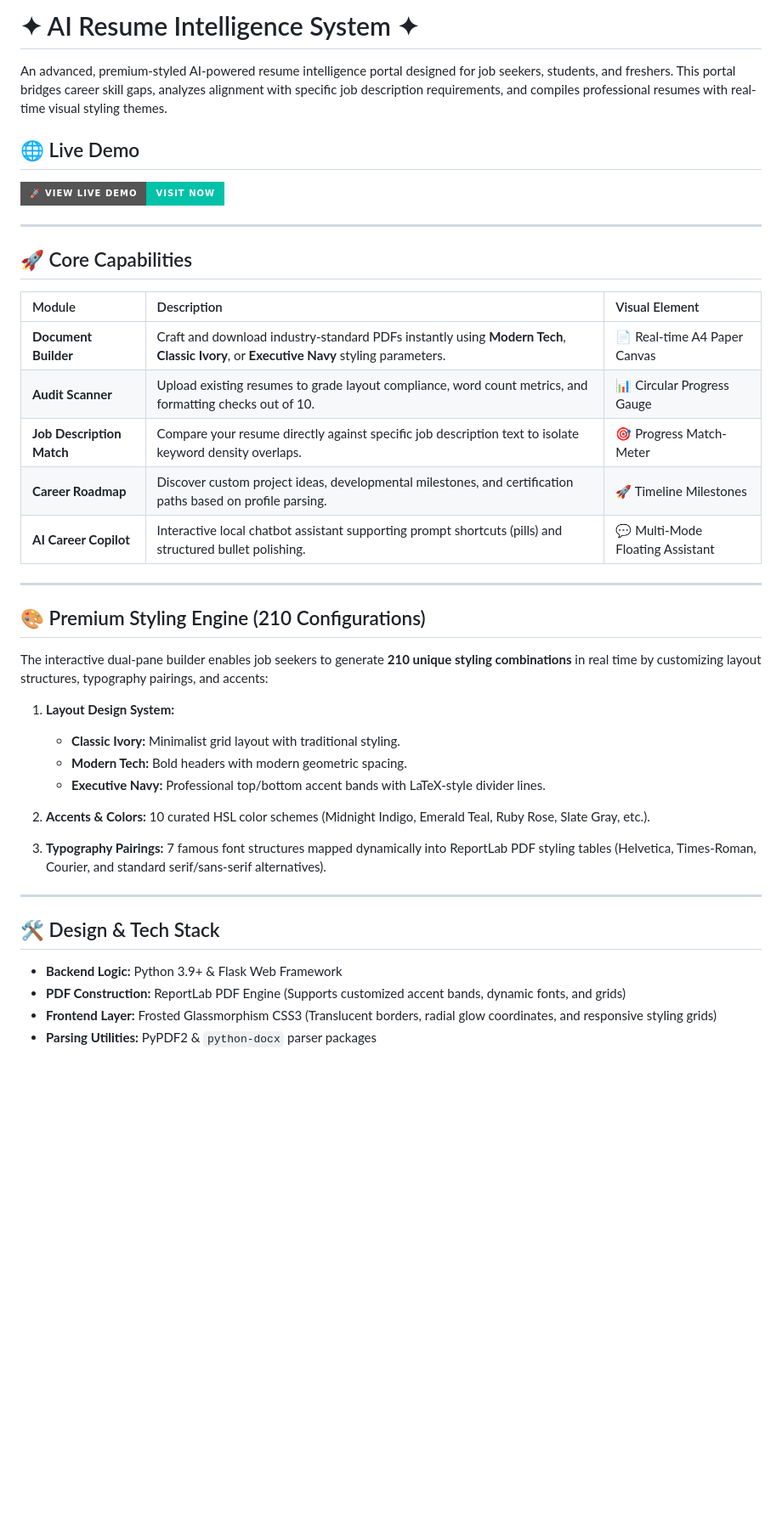
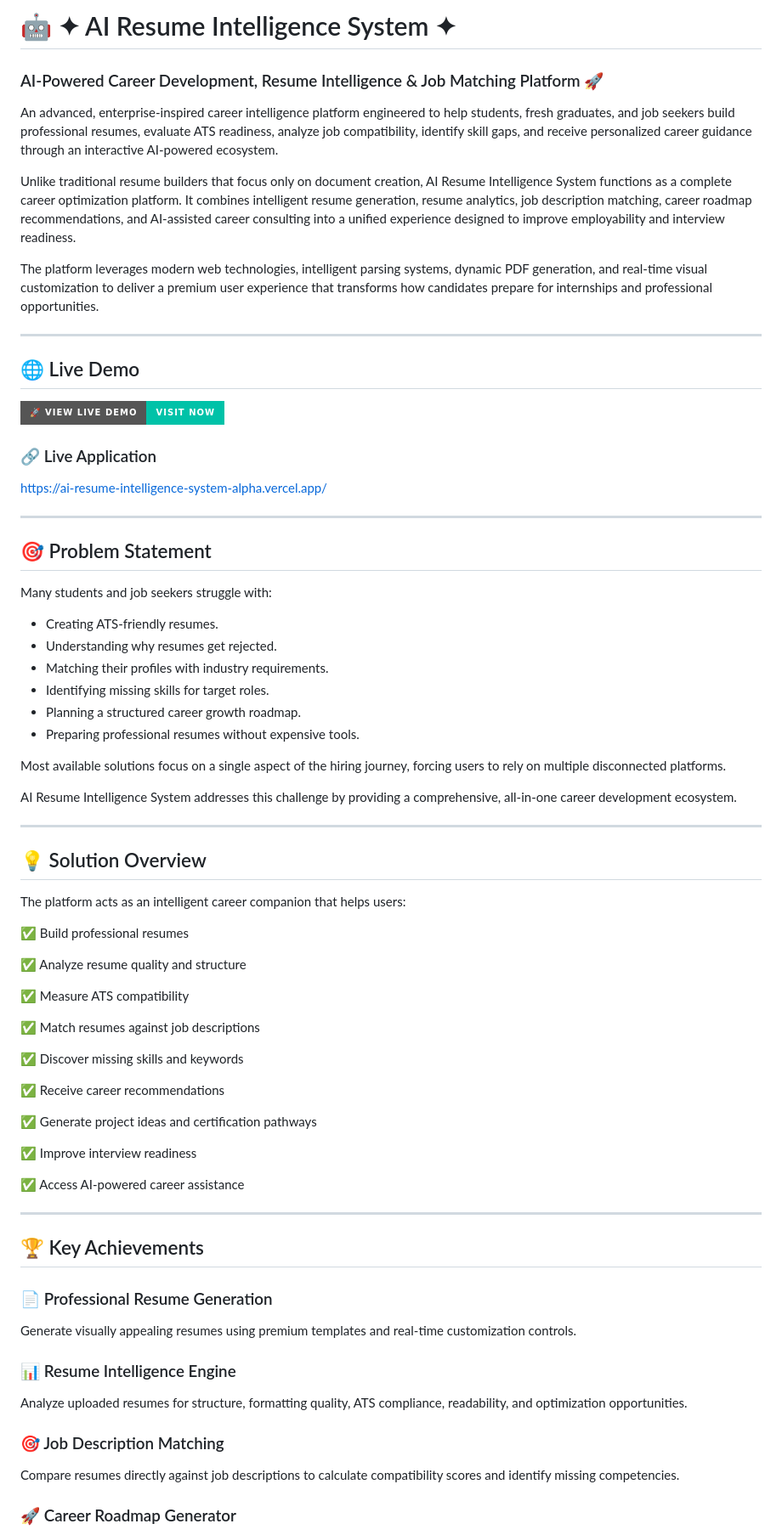
Before and after one commit to uTharun23/ai-resume-intelligence-system, a Markdown page: README.md, the part around one of its changes. Shown at 85% size. Drawn GitHub-style; badges without logos; blank space fills up the shorter version.

Commit message:
Revise README for improved clarity and engagement
Updated project description and enhanced styling details for clarity and engagement.

```diff
--- a/README.md
+++ b/README.md
@@ -1,42 +1,79 @@
-# ✦ AI Resume Intelligence System ✦
+# 🤖 ✦ AI Resume Intelligence System ✦
 
-An advanced, premium-styled AI-powered resume intelligence portal designed for job seekers, students, and freshers. This portal bridges career skill gaps, analyzes alignment with specific job description requirements, and compiles professional resumes with real-time visual styling themes.
+### AI-Powered Career Development, Resume Intelligence & Job Matching Platform 🚀
+
+An advanced, enterprise-inspired career intelligence platform engineered to help students, fresh graduates, and job seekers build professional resumes, evaluate ATS readiness, analyze job compatibility, identify skill gaps, and receive personalized career guidance through an interactive AI-powered ecosystem.
+
+Unlike traditional resume builders that focus only on document creation, AI Resume Intelligence System functions as a complete career optimization platform. It combines intelligent resume generation, resume analytics, job description matching, career roadmap recommendations, and AI-assisted career consulting into a unified experience designed to improve employability and interview readiness.
+
+The platform leverages modern web technologies, intelligent parsing systems, dynamic PDF generation, and real-time visual customization to deliver a premium user experience that transforms how candidates prepare for internships and professional opportunities.
+
+---
 
 ## 🌐 Live Demo
 
-[![🚀 View Live Demo](https://img.shields.io/badge/🚀%20View%20Live%20Demo-Visit%20Now-00C2A8?style=for-the-badge&logo=vercel&logoColor=white)](https://ai-resume-intelligence-system-alpha.vercel.app/)
+[![🚀 View Live Demo](https://img.shields.io/badge/🚀%20View%20Live%20Demo-Visit%20Now-00C2A8?style=for-the-badge\&logo=vercel\&logoColor=white)](https://ai-resume-intelligence-system-alpha.vercel.app/)
+
+### 🔗 Live Application
+
+https://ai-resume-intelligence-system-alpha.vercel.app/
 
 ---
 
-## 🚀 Core Capabilities
+## 🎯 Problem Statement
 
-| Module | Description | Visual Element |
-| :--- | :--- | :--- |
-| **Document Builder** | Craft and download industry-standard PDFs instantly using **Modern Tech**, **Classic Ivory**, or **Executive Navy** styling parameters. | 📄 Real-time A4 Paper Canvas |
-| **Audit Scanner** | Upload existing resumes to grade layout compliance, word count metrics, and formatting checks out of 10. | 📊 Circular Progress Gauge |
-| **Job Description Match** | Compare your resume directly against specific job description text to isolate keyword density overlaps. | 🎯 Progress Match-Meter |
-| **Career Roadmap** | Discover custom project ideas, developmental milestones, and certification paths based on profile parsing. | 🚀 Timeline Milestones |
-| **AI Career Copilot** | Interactive local chatbot assistant supporting prompt shortcuts (pills) and structured bullet polishing. | 💬 Multi-Mode Floating Assistant |
+Many students and job seekers struggle with:
+
+* Creating ATS-friendly resumes.
+* Understanding why resumes get rejected.
+* Matching their profiles with industry requirements.
+* Identifying missing skills for target roles.
+* Planning a structured career growth roadmap.
+* Preparing professional resumes without expensive tools.
+
+Most available solutions focus on a single aspect of the hiring journey, forcing users to rely on multiple disconnected platforms.
+
+AI Resume Intelligence System addresses this challenge by providing a comprehensive, all-in-one career development ecosystem.
 
 ---
 
-## 🎨 Premium Styling Engine (210 Configurations)
+## 💡 Solution Overview
 
-The interactive dual-pane builder enables job seekers to generate **210 unique styling combinations** in real time by customizing layout structures, typography pairings, and accents:
+The platform acts as an intelligent career companion that helps users:
 
-1. **Layout Design System:**
-   - **Classic Ivory:** Minimalist grid layout with traditional styling.
-   - **Modern Tech:** Bold headers with modern geometric spacing.
-   - **Executive Navy:** Professional top/bottom accent bands with LaTeX-style divider lines.
+✅ Build professional resumes
 
-2. **Accents & Colors:** 10 curated HSL color schemes (Midnight Indigo, Emerald Teal, Ruby Rose, Slate Gray, etc.).
-3. **Typography Pairings:** 7 famous font structures mapped dynamically into ReportLab PDF styling tables (Helvetica, Times-Roman, Courier, and standard serif/sans-serif alternatives).
+✅ Analyze resume quality and structure
+
+✅ Measure ATS compatibility
+
+✅ Match resumes against job descriptions
+
+✅ Discover missing skills and keywords
+
+✅ Receive career recommendations
+
+✅ Generate project ideas and certification pathways
+
+✅ Improve interview readiness
+
+✅ Access AI-powered career assistance
 
 ---
 
-## 🛠 Design & Tech Stack
+## 🏆 Key Achievements
 
-- **Backend Logic:** Python 3.9+ & Flask Web Framework
-- **PDF Construction:** ReportLab PDF Engine (Supports customized accent bands, dynamic fonts, and grids)
-- **Frontend Layer:** Frosted Glassmorphism CSS3 (Translucent borders, radial glow coordinates, and responsive styling grids)
-- **Parsing Utilities:** PyPDF2 & `python-docx` parser packages
+### 📄 Professional Resume Generation
+
+Generate visually appealing resumes using premium templates and real-time customization controls.
+
+### 📊 Resume Intelligence Engine
+
+Analyze uploaded resumes for structure, formatting quality, ATS compliance, readability, and optimization opportunities.
+
+### 🎯 Job Description Matching
+
+Compare resumes directly against job descriptions to calculate compatibility scores and identify missing competencies.
+
+### 🚀 Career Roadmap Generator
+
```
Also changed, not shown: other parts of README.md (+32 -44 lines).
